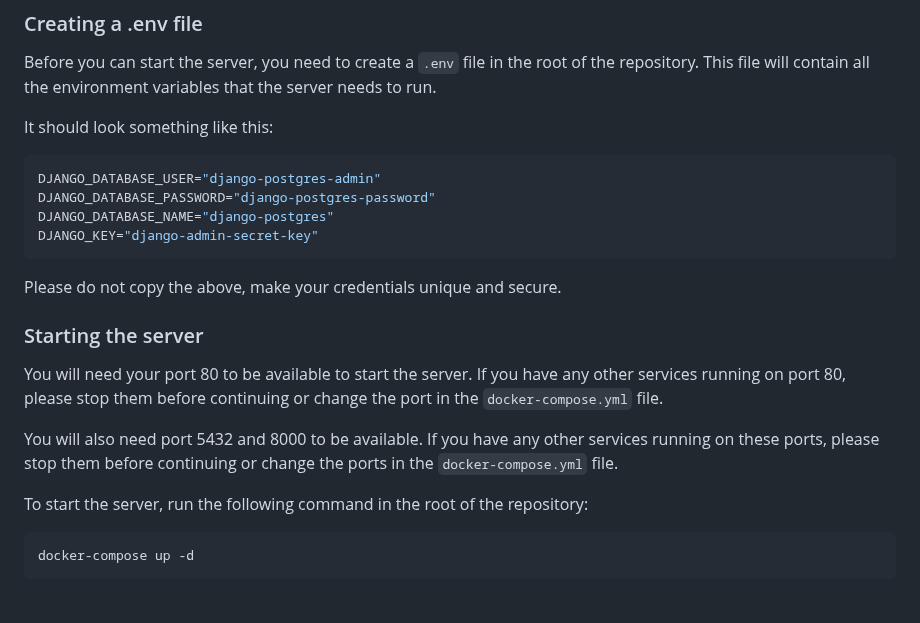
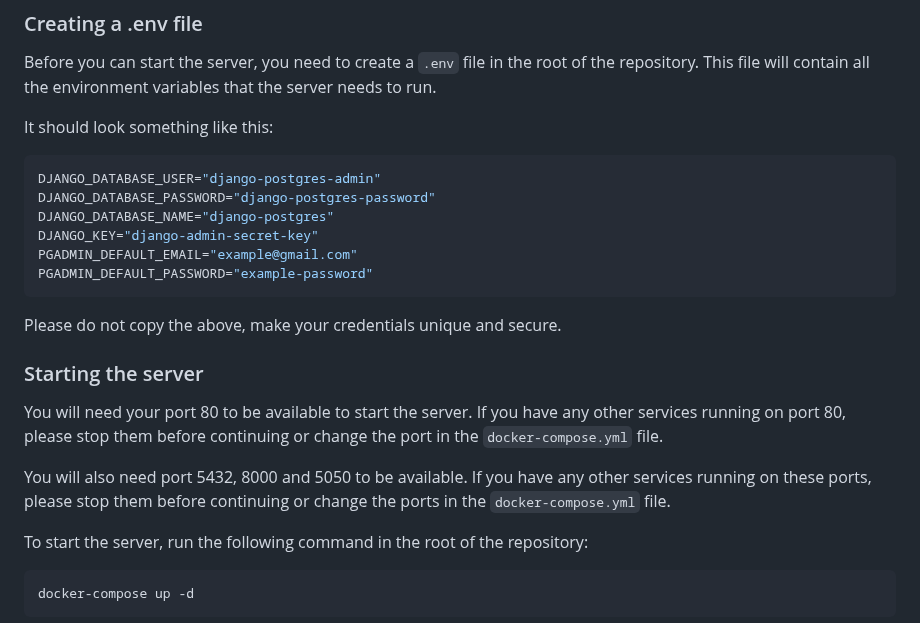
Before and after one commit to Evanlab02/ShoppingListApp-Legacy, a Markdown page: server/README.md, the part around the change. Drawn GitHub-style; blank space fills up the shorter version.

Commit message:
feat(PGAdmin): Added pgadmin to docker compose

````diff
--- a/server/README.md
+++ b/server/README.md
@@ -30,6 +30,8 @@ DJANGO_DATABASE_USER="django-postgres-admin"
 DJANGO_DATABASE_PASSWORD="django-postgres-password"
 DJANGO_DATABASE_NAME="django-postgres"
 DJANGO_KEY="django-admin-secret-key"
+PGADMIN_DEFAULT_EMAIL="example@gmail.com"
+PGADMIN_DEFAULT_PASSWORD="example-password"
 ```
 
 Please do not copy the above, make your credentials unique and secure.
@@ -38,7 +40,7 @@ Please do not copy the above, make your credentials unique and secure.
 
 You will need your port 80 to be available to start the server. If you have any other services running on port 80, please stop them before continuing or change the port in the `docker-compose.yml` file.
 
-You will also need port 5432 and 8000 to be available. If you have any other services running on these ports, please stop them before continuing or change the ports in the `docker-compose.yml` file.
+You will also need port 5432, 8000 and 5050 to be available. If you have any other services running on these ports, please stop them before continuing or change the ports in the `docker-compose.yml` file.
 
 To start the server, run the following command in the root of the repository:
 
````
